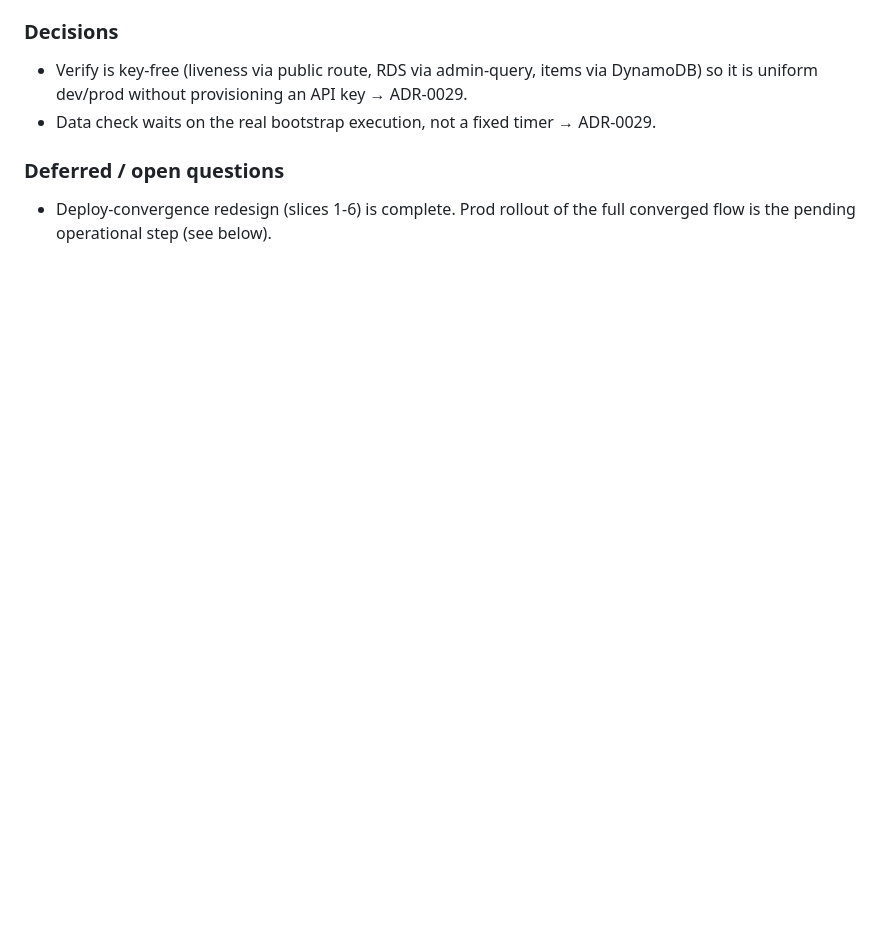
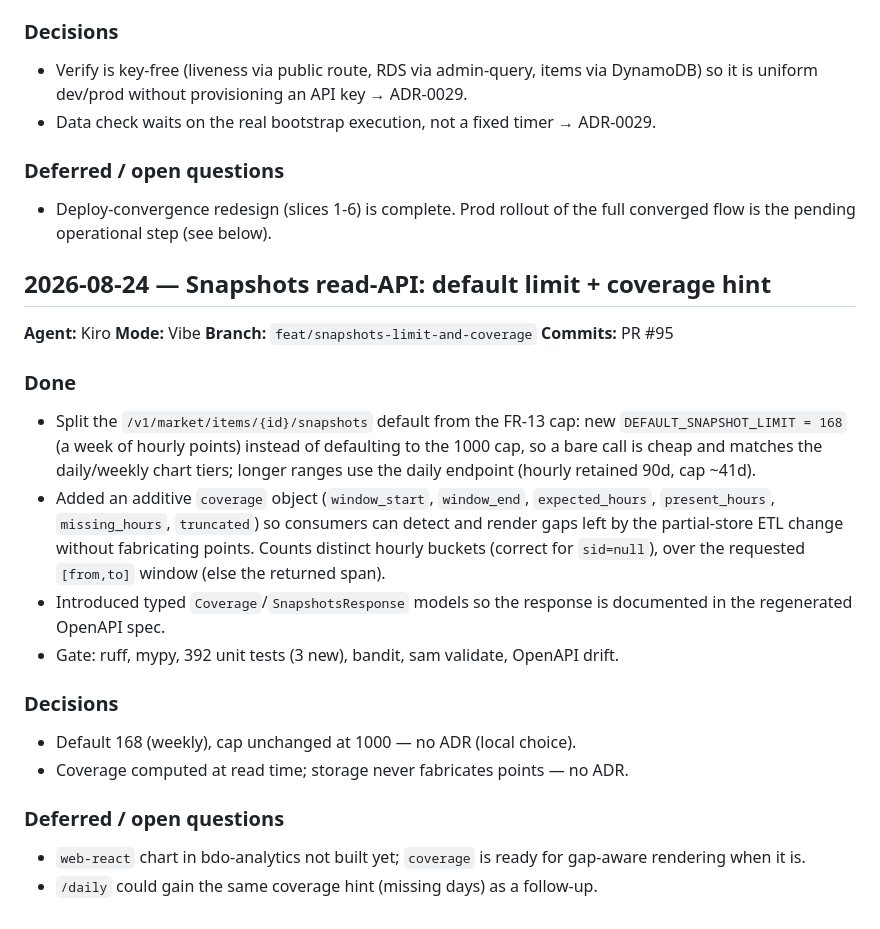
Before and after one commit to RyanYCT/bdo-market-insights, a Markdown page: log.md, the part around the change. Rendered like a GitHub page; blank space fills up the shorter version.

Commit message:
Log snapshots default-limit + coverage-hint session

```diff
--- a/log.md
+++ b/log.md
@@ -1622,3 +1622,34 @@ migrator/layer makefile builds, Linux-target wheels, and powertools[tracer]
 ### Deferred / open questions
 - Deploy-convergence redesign (slices 1-6) is complete. Prod rollout of the full
   converged flow is the pending operational step (see below).
+
+
+## 2026-08-24 — Snapshots read-API: default limit + coverage hint
+
+**Agent:** Kiro
+**Mode:** Vibe
+**Branch:** `feat/snapshots-limit-and-coverage`
+**Commits:** PR #95
+
+### Done
+- Split the `/v1/market/items/{id}/snapshots` default from the FR-13 cap: new
+  `DEFAULT_SNAPSHOT_LIMIT = 168` (a week of hourly points) instead of defaulting
+  to the 1000 cap, so a bare call is cheap and matches the daily/weekly chart
+  tiers; longer ranges use the daily endpoint (hourly retained 90d, cap ~41d).
+- Added an additive `coverage` object (`window_start`, `window_end`,
+  `expected_hours`, `present_hours`, `missing_hours`, `truncated`) so consumers
+  can detect and render gaps left by the partial-store ETL change without
+  fabricating points. Counts distinct hourly buckets (correct for `sid=null`),
+  over the requested `[from,to]` window (else the returned span).
+- Introduced typed `Coverage`/`SnapshotsResponse` models so the response is
+  documented in the regenerated OpenAPI spec.
+- Gate: ruff, mypy, 392 unit tests (3 new), bandit, sam validate, OpenAPI drift.
+
+### Decisions
+- Default 168 (weekly), cap unchanged at 1000 — no ADR (local choice).
+- Coverage computed at read time; storage never fabricates points — no ADR.
+
+### Deferred / open questions
+- `web-react` chart in bdo-analytics not built yet; `coverage` is ready for
+  gap-aware rendering when it is.
+- `/daily` could gain the same coverage hint (missing days) as a follow-up.
```
